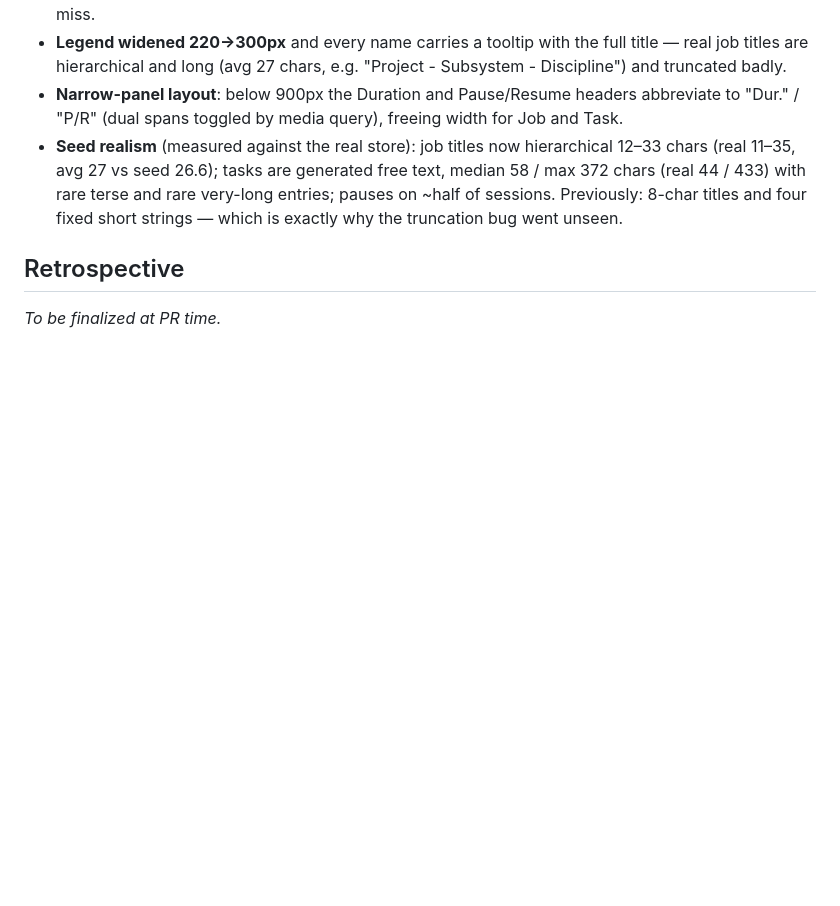
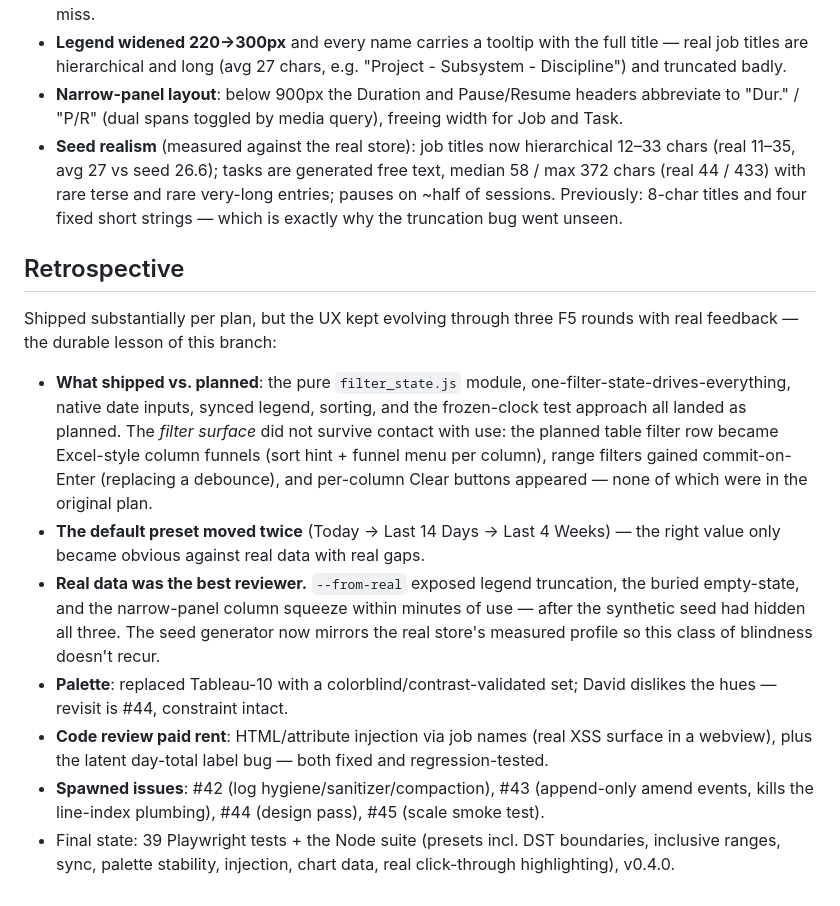
Before and after one commit to Heliman84/timescope, a Markdown page: docs/dev-log/issue-5-log-filtering.md, the part around the change. Rendered like a GitHub page; blank space fills up the shorter version.

Commit message:
Finalize issue-5 dev-log retrospective
Co-Authored-By: Claude Fable 5 <noreply@anthropic.com>

```diff
--- a/docs/dev-log/issue-5-log-filtering.md
+++ b/docs/dev-log/issue-5-log-filtering.md
@@ -81,4 +81,12 @@ Evaluating with real data (via `--from-real`) exposed gaps the short synthetic s
 
 ## Retrospective
 
-_To be finalized at PR time._
+Shipped substantially per plan, but the UX kept evolving through three F5 rounds with real feedback — the durable lesson of this branch:
+
+- **What shipped vs. planned**: the pure `filter_state.js` module, one-filter-state-drives-everything, native date inputs, synced legend, sorting, and the frozen-clock test approach all landed as planned. The *filter surface* did not survive contact with use: the planned table filter row became Excel-style column funnels (sort hint + funnel menu per column), range filters gained commit-on-Enter (replacing a debounce), and per-column Clear buttons appeared — none of which were in the original plan.
+- **The default preset moved twice** (Today → Last 14 Days → Last 4 Weeks) — the right value only became obvious against real data with real gaps.
+- **Real data was the best reviewer.** `--from-real` exposed legend truncation, the buried empty-state, and the narrow-panel column squeeze within minutes of use — after the synthetic seed had hidden all three. The seed generator now mirrors the real store's measured profile so this class of blindness doesn't recur.
+- **Palette**: replaced Tableau-10 with a colorblind/contrast-validated set; David dislikes the hues — revisit is #44, constraint intact.
+- **Code review paid rent**: HTML/attribute injection via job names (real XSS surface in a webview), plus the latent day-total label bug — both fixed and regression-tested.
+- **Spawned issues**: #42 (log hygiene/sanitizer/compaction), #43 (append-only amend events, kills the line-index plumbing), #44 (design pass), #45 (scale smoke test).
+- Final state: 39 Playwright tests + the Node suite (presets incl. DST boundaries, inclusive ranges, sync, palette stability, injection, chart data, real click-through highlighting), v0.4.0.
```
